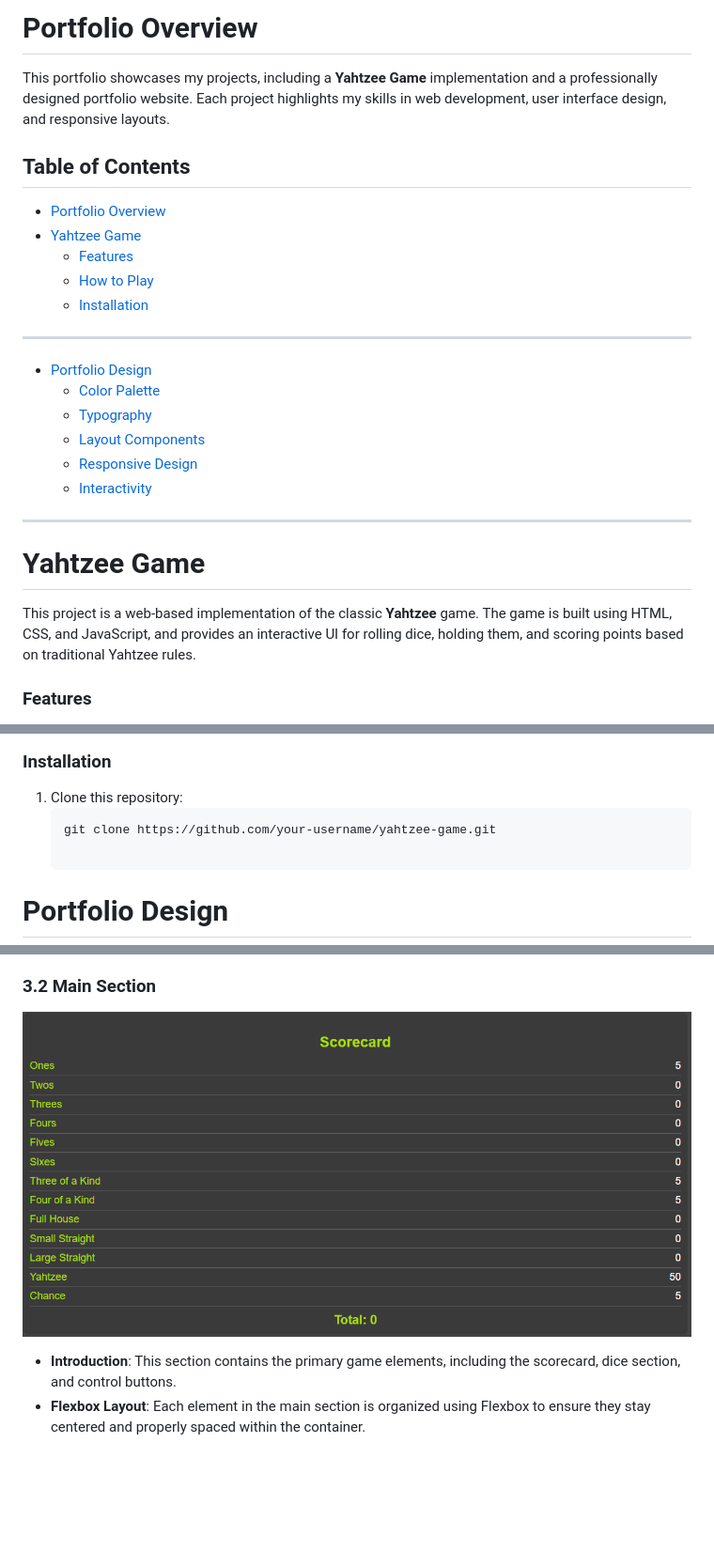
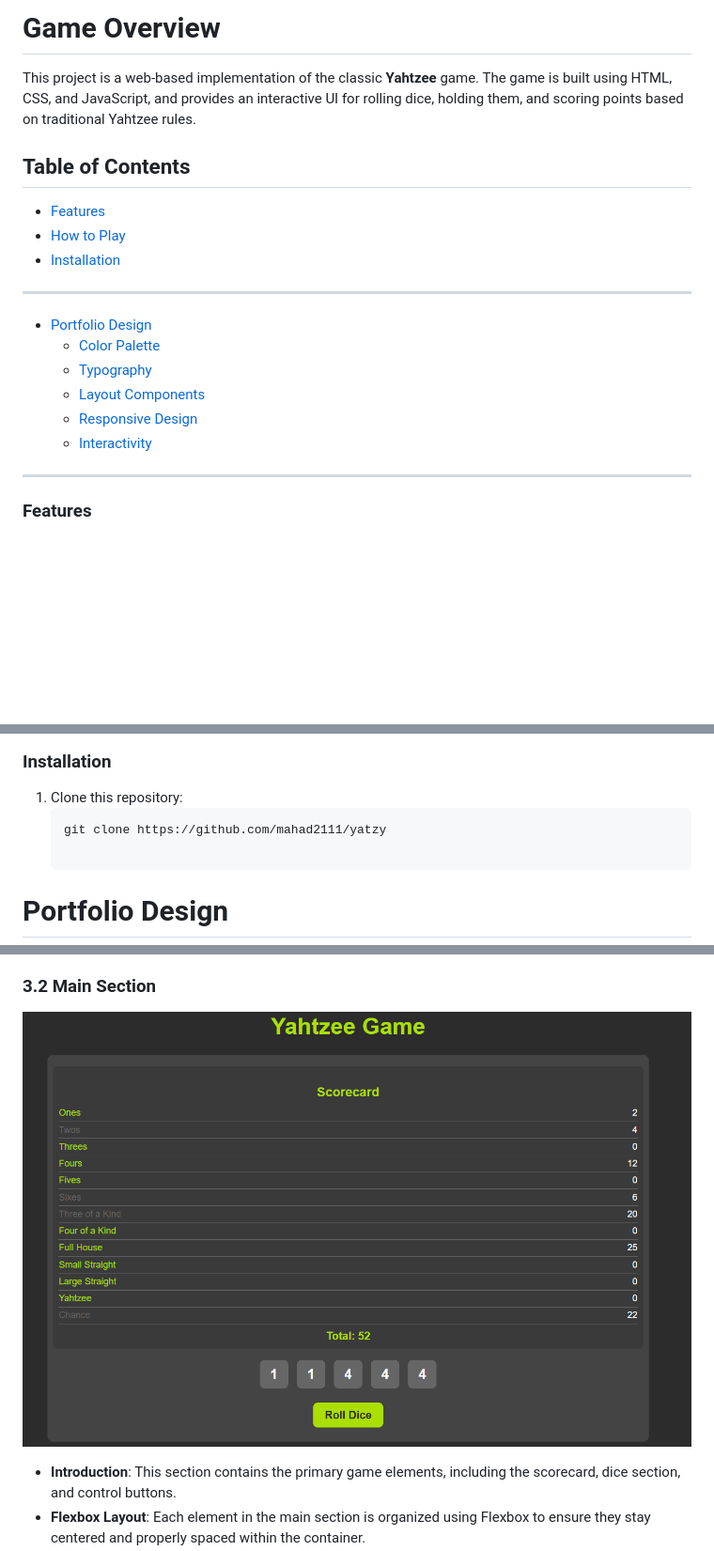
Before and after one commit to mahad2111/yatzy, a Markdown page: Assignment1 Single-player Yatzy Game Development JS/README.md, 3 parts joined by grey strips. Shown: that part at 94% size. Drawn GitHub-style; pictures changed too: Assignment1 Single-player Yatzy Game Development JS/images/main.png (added); blank space fills up the shorter version.

Commit message:
edited readme.md and js code

````diff
--- a/Assignment1 Single-player Yatzy Game Development JS/README.md
+++ b/Assignment1 Single-player Yatzy Game Development JS/README.md
@@ -1,10 +1,8 @@
-# Portfolio Overview
+# Game Overview
 
-This portfolio showcases my projects, including a **Yahtzee Game** implementation and a professionally designed portfolio website. Each project highlights my skills in web development, user interface design, and responsive layouts.
+This project is a web-based implementation of the classic **Yahtzee** game. The game is built using HTML, CSS, and JavaScript, and provides an interactive UI for rolling dice, holding them, and scoring points based on traditional Yahtzee rules.
 
 ## Table of Contents
-- [Portfolio Overview](#portfolio-overview)
-- [Yahtzee Game](#yahtzee-game)
   - [Features](#features)
   - [How to Play](#how-to-play)
   - [Installation](#installation)
@@ -20,9 +18,6 @@ This portfolio showcases my projects, including a **Yahtzee Game** implementatio
 
 ---
 
-# Yahtzee Game
-
-This project is a web-based implementation of the classic **Yahtzee** game. The game is built using HTML, CSS, and JavaScript, and provides an interactive UI for rolling dice, holding them, and scoring points based on traditional Yahtzee rules.
 
 ### Features
 - **Interactive Scorecard**: Displays various scoring categories like "Ones," "Twos," "Full House," and "Yahtzee."
@@ -39,7 +34,7 @@ This project is a web-based implementation of the classic **Yahtzee** game. The
 ### Installation
 1. Clone this repository:
    ```bash
-   git clone https://github.com/your-username/yahtzee-game.git
+   git clone https://github.com/mahad2111/yatzy
 
 # Portfolio Design
 
@@ -65,7 +60,7 @@ The site uses a bold, sans-serif font to ensure readability and emphasize header
 - **Flexbox**: The container layout uses Flexbox for aligning components centrally within the page.
 
 ### 3.2 Main Section
-![Main Section](images/scorecard-pic.png)
+![Main Section](images/main.png)
 - **Introduction**: This section contains the primary game elements, including the scorecard, dice section, and control buttons.
 - **Flexbox Layout**: Each element in the main section is organized using Flexbox to ensure they stay centered and properly spaced within the container.
 
````
Also changed, not shown: 1 other file.
